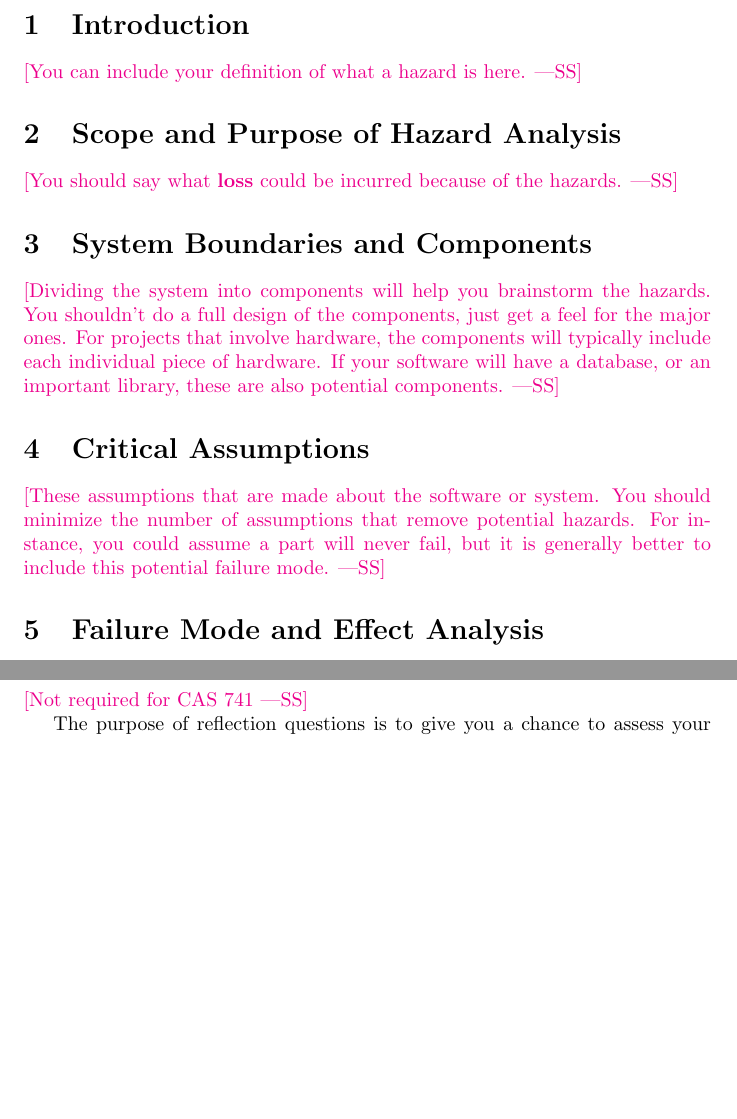
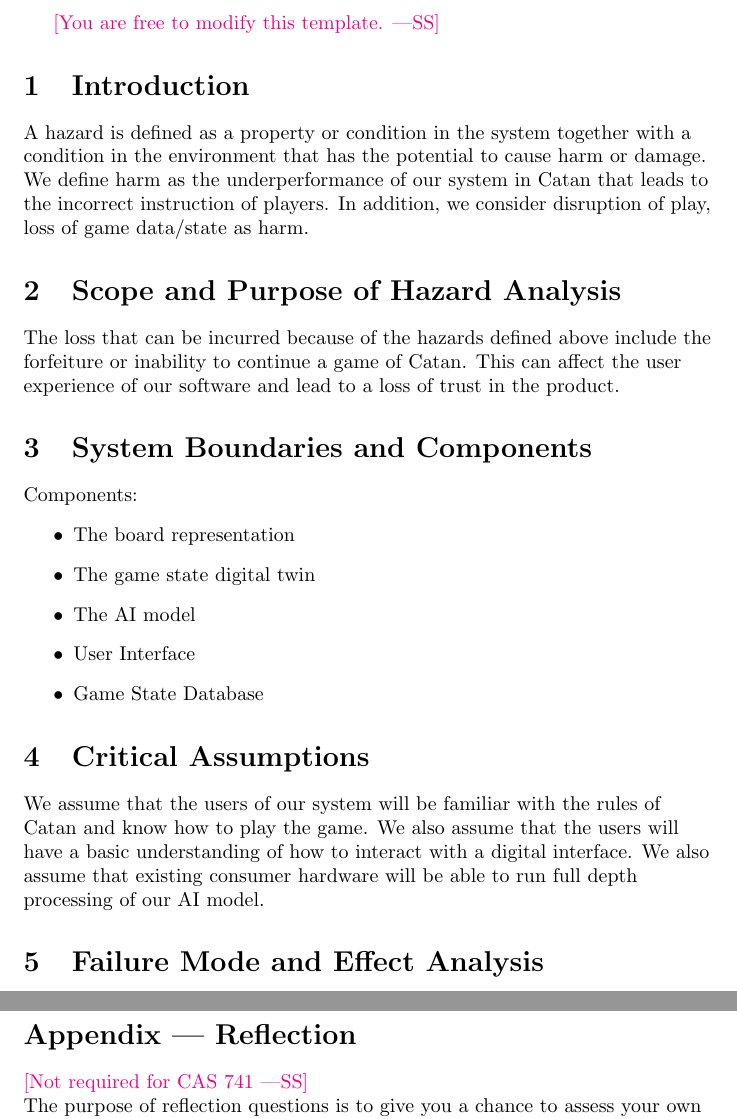
Before and after one commit to SY3141/RLCatan, a LaTeX document (docs/HazardAnalysis/HazardAnalysis.tex): two parts of pages 4 and 6 of 6, joined at a grey line, cut at the place of the change, the shorter picture padded with empty space. Compiled offline with pdfLaTeX.

Commit message:
started on hazard analysis
started on hazard analysis

```diff
--- a/docs/HazardAnalysis/HazardAnalysis.tex
+++ b/docs/HazardAnalysis/HazardAnalysis.tex
@@ -55,27 +55,42 @@
 
 \section{Introduction}
 
-\wss{You can include your definition of what a hazard is here.}
+\raggedright{
+    A hazard is defined as a property or condition in the system together
+    with a condition in the environment that has the potential to cause harm or
+    damage. We define harm as the underperformance of our system in Catan
+    that leads to the incorrect instruction of players. In addition, we consider
+    disruption of play, loss of game data/state as harm.
+}
 
 \section{Scope and Purpose of Hazard Analysis}
+\raggedright{
+    The loss that can be incurred because of the hazards defined above include the
+    forfeiture or inability to continue a game of Catan. This can affect the
+    user experience of our software and lead to a loss of trust in the product.
 
-\wss{You should say what \textbf{loss} could be incurred because of the
-hazards.}
+}
 
 \section{System Boundaries and Components}
 
-\wss{Dividing the system into components will help you brainstorm the hazards.
-You shouldn't do a full design of the components, just get a feel for the major
-ones.  For projects that involve hardware, the components will typically include
-each individual piece of hardware.  If your software will have a database, or an
-important library, these are also potential components.}
+Components:
+\begin{itemize}
+\item The board representation
+\item The game state digital twin
+\item The AI model
+\item User Interface
+\item Game State Database
+\end{itemize}
+
 
 \section{Critical Assumptions}
 
-\wss{These assumptions that are made about the software or system.  You should
-minimize the number of assumptions that remove potential hazards.  For instance,
-you could assume a part will never fail, but it is generally better to include
-this potential failure mode.}
+\raggedright{
+We assume that the users of our system will be familiar with the rules of Catan and
+know how to play the game. We also assume that the users will have a basic understanding
+of how to interact with a digital interface. We also assume that existing consumer
+hardware will be able to run full depth processing of our AI model.
+}
 
 \section{Failure Mode and Effect Analysis}
 
```
Also changed, not shown: docs/HazardAnalysis/HazardAnalysis.pdf.
